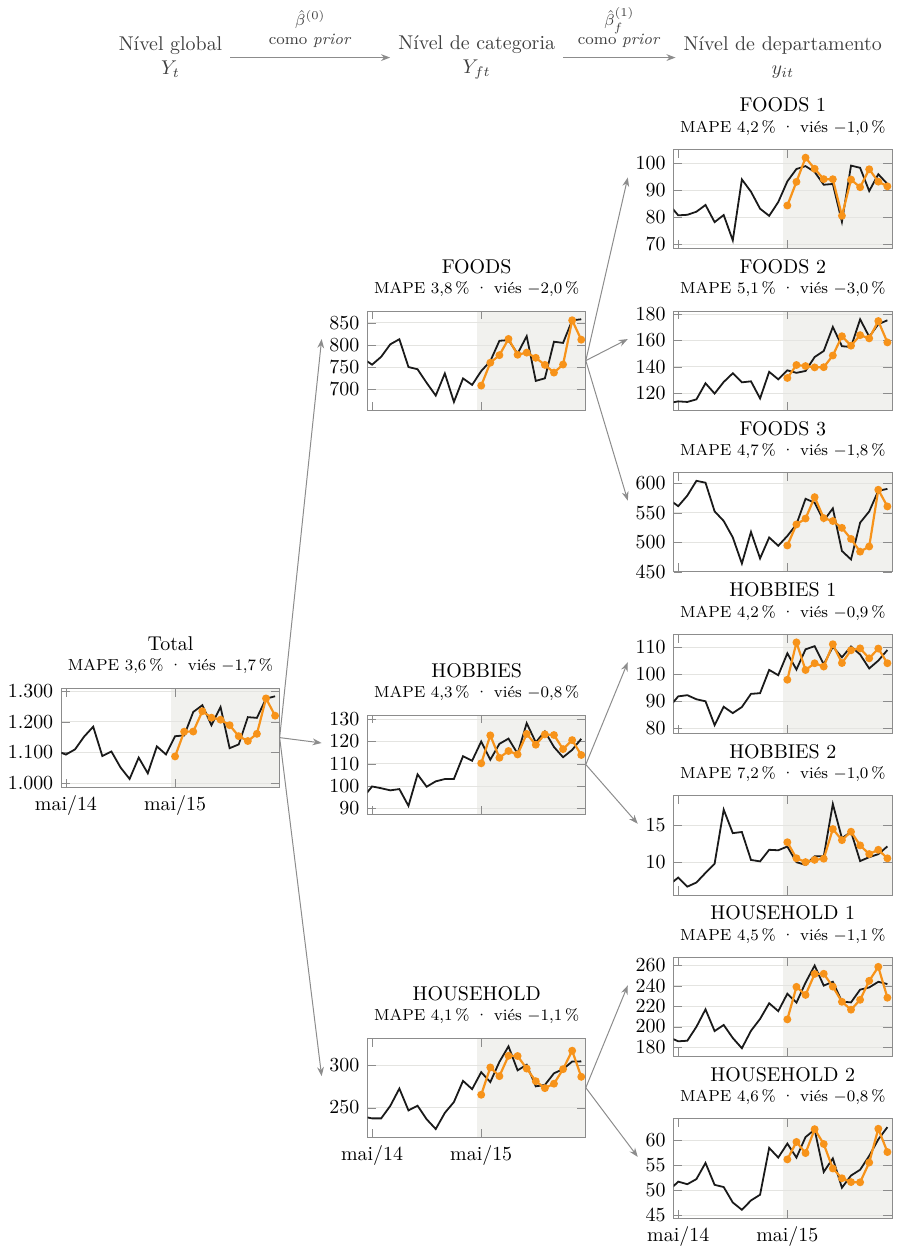
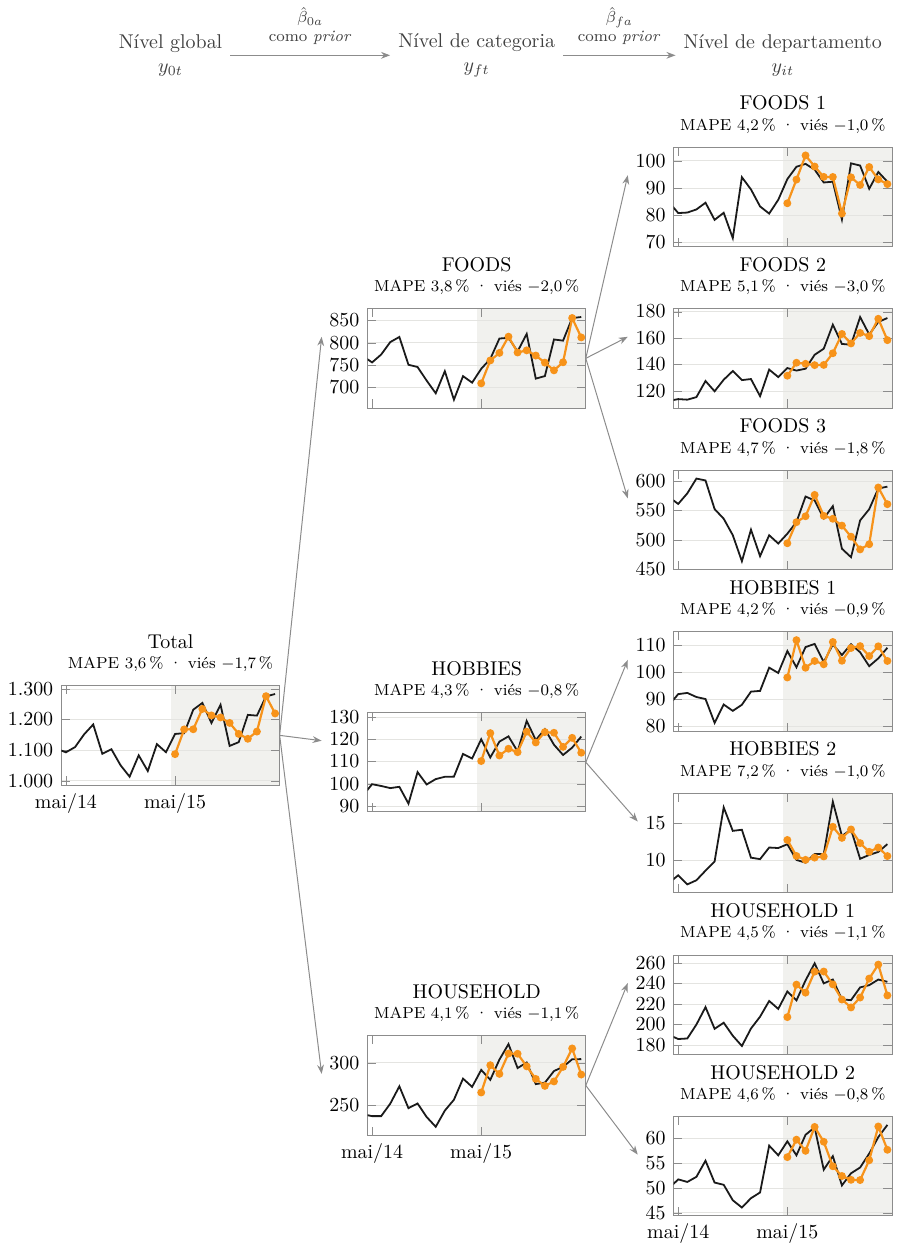
Before and after one commit to FelipePCapalbo/Riberball-LotSizingScheduling, a LaTeX figure (dissertacao/figuras/figuras.tex, which reads dissertacao/figuras/previsao_literatura_arvore.tex): page 6 of 16. Compiled offline with pdfLaTeX.

Commit message:
label the forecast tree figure with the single-cascade notation
Co-Authored-By: Claude Opus 5.5 <noreply@anthropic.com>
Claude-Session: https://claude.ai/code/session_01Gjv5mUB8pa4VuMtrgS9gjG

```diff
--- a/dissertacao/figuras/previsao_literatura_arvore.tex
+++ b/dissertacao/figuras/previsao_literatura_arvore.tex
@@ -43,9 +43,9 @@
 \foreach \filho in {cca,ccb} {
   \draw[ligacao] (pc.east) -- (\filho.outer west);
 }
-\node[rotulonivel] (nivelum) at (2.875, 1.62) {Nível global\\$Y_t$};
-\node[rotulonivel] (niveldois) at (8.275, 1.62) {Nível de categoria\\$Y_{ft}$};
+\node[rotulonivel] (nivelum) at (2.875, 1.62) {Nível global\\$y_{0t}$};
+\node[rotulonivel] (niveldois) at (8.275, 1.62) {Nível de categoria\\$y_{ft}$};
 \node[rotulonivel] (niveltres) at (13.675, 1.62) {Nível de departamento\\$y_{it}$};
-\draw[ligacao] (nivelum.east) -- node[rotulonivel, font=\scriptsize, above=1pt] {$\hat{\beta}^{(0)}$\\como \textit{prior}} (niveldois.west);
-\draw[ligacao] (niveldois.east) -- node[rotulonivel, font=\scriptsize, above=1pt] {$\hat{\beta}^{(1)}_{f}$\\como \textit{prior}} (niveltres.west);
+\draw[ligacao] (nivelum.east) -- node[rotulonivel, font=\scriptsize, above=1pt] {$\hat{\beta}_{0a}$\\como \textit{prior}} (niveldois.west);
+\draw[ligacao] (niveldois.east) -- node[rotulonivel, font=\scriptsize, above=1pt] {$\hat{\beta}_{fa}$\\como \textit{prior}} (niveltres.west);
 \end{tikzpicture}
```
Also changed, not shown: dissertacao/ModelagemAlgebrica.pdf, dissertacao/figuras/figuras.pdf.
